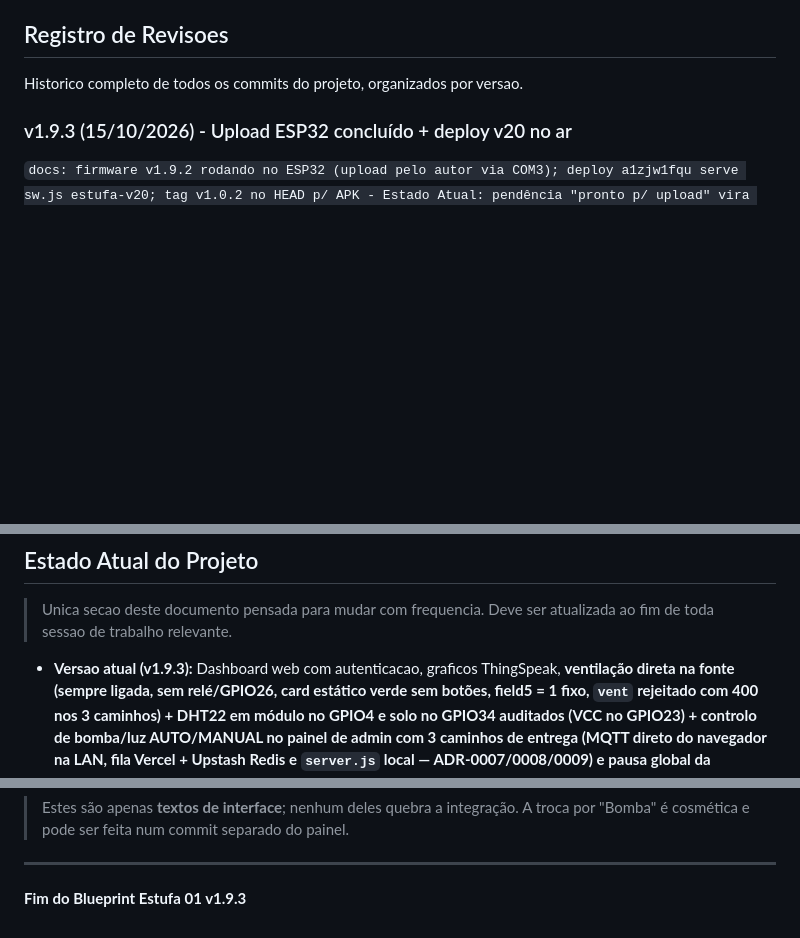
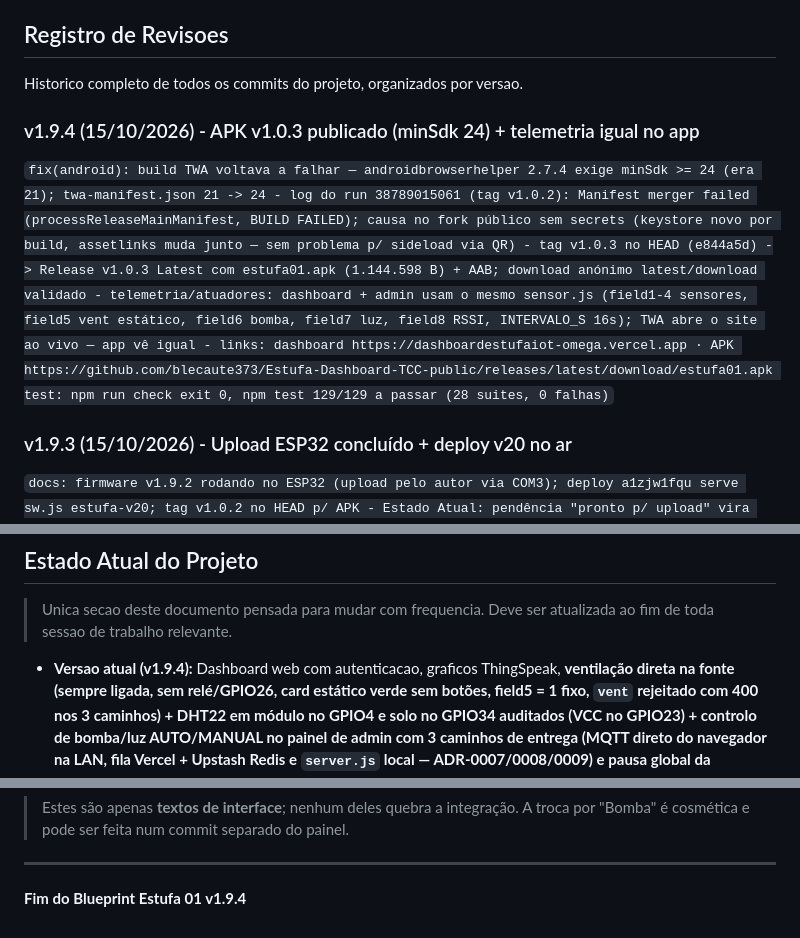
Before and after one commit to blecaute373/Estufa-Dashboard-TCC-public, a Markdown page: BLUEPRINT.md, 3 parts joined by grey strips. GitHub-like rendering; blank space fills up the shorter version.

Commit message:
docs(blueprint): v1.9.4 - APK v1.0.3 publicado (minSdk 24) + telemetria igual no app

```diff
--- a/BLUEPRINT.md
+++ b/BLUEPRINT.md
@@ -15,6 +15,23 @@
 ## Registro de Revisoes
 
 Historico completo de todos os commits do projeto, organizados por versao.
+
+### v1.9.4 (15/10/2026) - APK v1.0.3 publicado (minSdk 24) + telemetria igual no app
+
+`fix(android): build TWA voltava a falhar — androidbrowserhelper 2.7.4 exige
+      minSdk >= 24 (era 21); twa-manifest.json 21 -> 24
+      - log do run 38789015061 (tag v1.0.2): Manifest merger failed
+        (processReleaseMainManifest, BUILD FAILED); causa no fork público sem
+        secrets (keystore novo por build, assetlinks muda junto — sem problema
+        p/ sideload via QR)
+      - tag v1.0.3 no HEAD (e844a5d) -> Release v1.0.3 Latest com estufa01.apk
+        (1.144.598 B) + AAB; download anónimo latest/download validado
+      - telemetria/atuadores: dashboard + admin usam o mesmo sensor.js
+        (field1-4 sensores, field5 vent estático, field6 bomba, field7 luz,
+        field8 RSSI, INTERVALO_S 16s); TWA abre o site ao vivo — app vê igual
+      - links: dashboard https://dashboardestufaiot-omega.vercel.app · APK
+        https://github.com/blecaute373/Estufa-Dashboard-TCC-public/releases/latest/download/estufa01.apk
+test: npm run check exit 0, npm test 129/129 a passar (28 suites, 0 falhas)`
 
 ### v1.9.3 (15/10/2026) - Upload ESP32 concluído + deploy v20 no ar
 
@@ -764,7 +781,7 @@ a874402 | 09/05/2026 | Initial commit
 
 > Unica secao deste documento pensada para mudar com frequencia. Deve ser atualizada ao fim de toda sessao de trabalho relevante.
 
-- **Versao atual (v1.9.3):** Dashboard web com autenticacao, graficos ThingSpeak,
+- **Versao atual (v1.9.4):** Dashboard web com autenticacao, graficos ThingSpeak,
   **ventilação direta na fonte (sempre ligada, sem relé/GPIO26, card estático verde
   sem botões, field5 = 1 fixo, `vent` rejeitado com 400 nos 3 caminhos) + DHT22 em
   módulo no GPIO4 e solo no GPIO34 auditados (VCC no GPIO23) + controlo de bomba/luz AUTO/MANUAL no painel de admin com 3 caminhos de
@@ -2418,4 +2435,4 @@ nomes da fila já estão corretos). Locais a ajustar **quando/quiser**, sem urg
 
 ---
 
-**Fim do Blueprint Estufa 01 v1.9.3**
+**Fim do Blueprint Estufa 01 v1.9.4**
```
Also changed, not shown: other parts of BLUEPRINT.md (+1 -1 lines).
